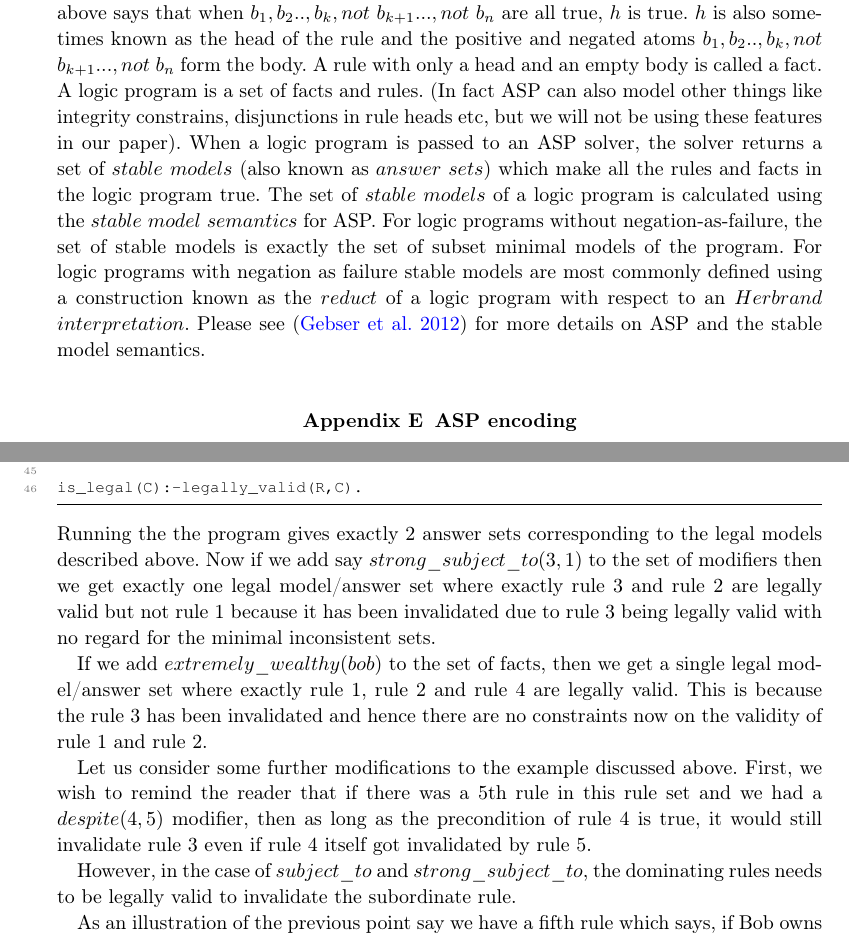
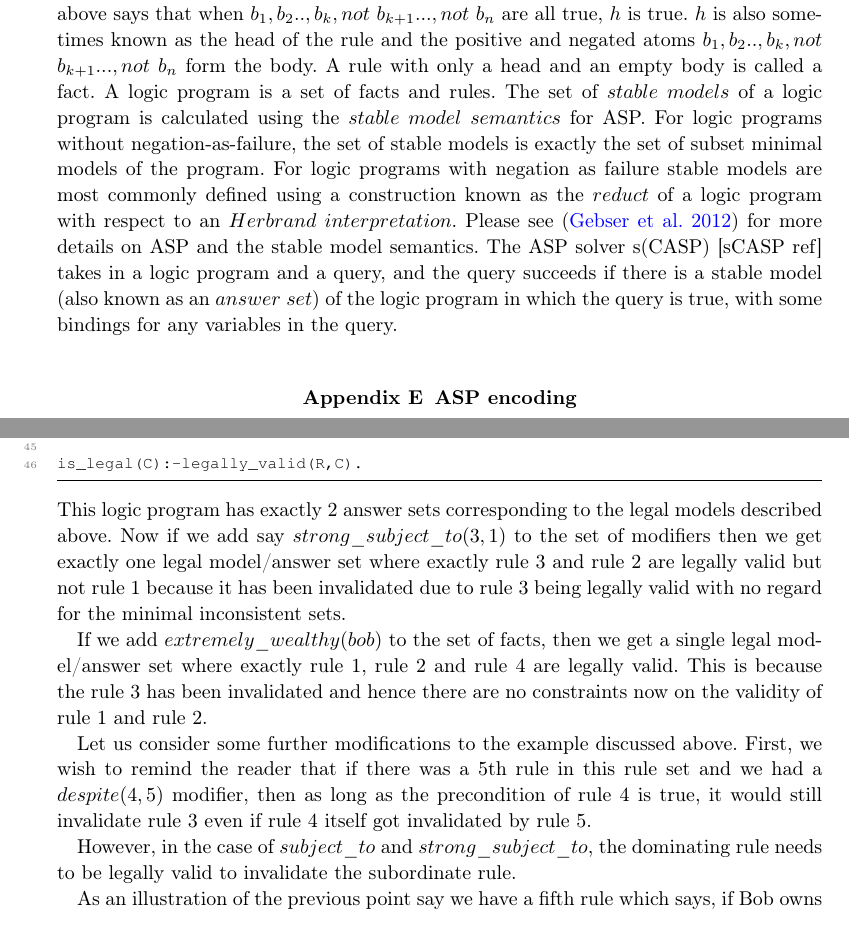
Before and after one commit to smucclaw/complaw, a LaTeX document (Publications/Papers/ICLP2022/main.tex, which reads Publications/Papers/ICLP2022/asp_app.tex): two parts of pages 24 and 28 of 28, joined at a grey line, cut so that both start at the same text. Compiled offline with pdfLaTeX.

Commit message:
adapted to sCASP

```diff
--- a/Publications/Papers/ICLP2022/asp_app.tex
+++ b/Publications/Papers/ICLP2022/asp_app.tex
@@ -9,18 +9,14 @@ when $b_{1},b_{2}..,b_{k},not$ $b_{k+1}...,not$ $b_{n}$ are all true, $h$ is
 true. $h$ is also sometimes known as the head of the rule and the positive and
 negated atoms $b_{1},b_{2}..,b_{k},not$ $b_{k+1}...,not$ $b_{n}$ form the
 body. A rule with only a head and an empty body is called a fact. A logic
-program is a set of facts and rules. (In fact ASP can also model other things
-like integrity constrains, disjunctions in rule heads etc, but we will not be
-using these features in our paper). When a logic program is passed to an ASP
-solver, the solver returns a set of $stable$ $models$ (also known as $answer$
-$sets$) which make all the rules and facts in the logic program true. The set
+program is a set of facts and rules. The set
 of $stable$ $models$ of a logic program is calculated using the $stable$
 $model$ $semantics$ for ASP. For logic programs without negation-as-failure,
 the set of stable models is exactly the set of subset minimal models of the
 program. For logic programs with negation as failure stable models are most
 commonly defined using a construction known as the $reduct$ of a logic program
 with respect to an $Herbrand$ $interpretation$. Please see
-\citep{asp_background} for more details on ASP and the stable model semantics.
+\citep{asp_background} for more details on ASP and the stable model semantics. The ASP solver s(CASP) [sCASP ref] takes in a logic program and a query, and the query succeeds if there is a stable model (also known as an $answer$ $set$) of the logic program in which the query is true, with some bindings for any variables in the query.
 
 \section{ASP encoding}
 Here we recap the ASP encoding scheme given a configuration $Config =
@@ -186,13 +182,13 @@ legally_valid(R,C) :-
 
 is_legal(C):-legally_valid(R,C).
 \end{lstlisting}
-Running the the program gives exactly 2 answer sets corresponding to the legal models described above. Now if we add say $strong\_subject\_to(3,1)$ to the set of modifiers then we get exactly one legal model/answer set where exactly rule 3 and rule 2 are legally valid but not rule 1 because it has been invalidated due to rule 3 being legally valid with no regard for the minimal inconsistent sets.
+This logic program has exactly 2 answer sets corresponding to the legal models described above. Now if we add say $strong\_subject\_to(3,1)$ to the set of modifiers then we get exactly one legal model/answer set where exactly rule 3 and rule 2 are legally valid but not rule 1 because it has been invalidated due to rule 3 being legally valid with no regard for the minimal inconsistent sets.
 
 If we add $extremely\_wealthy(bob)$ to the set of facts, then we get a single legal model/answer set where exactly rule 1, rule 2 and rule 4 are legally valid. This is because the rule 3 has been invalidated and hence there are no constraints now on the validity of rule 1 and rule 2.
 
 Let us consider some further modifications to the example discussed above. First, we wish to remind the reader that if there was a 5th rule in this rule set and we had a $despite(4,5)$ modifier, then as long as the precondition of rule 4 is true, it would still invalidate rule 3 even if rule 4 itself got invalidated by rule 5.
 
-However, in the case of $subject\_to$ and $strong\_subject\_to$, the dominating rules needs to be legally valid to invalidate the subordinate rule.
+However, in the case of $subject\_to$ and $strong\_subject\_to$, the dominating rule needs to be legally valid to invalidate the subordinate rule.
 
 As an illustration of the previous point say we have a fifth rule which says, if Bob owns a company, he may spend up to 20 million dollars on cars, and we had $despite(4,5)$ as an additional modifier. Suppose now also we have the three facts that Bob is wealthy, Bob is extremely wealthy and Bob owns a company. Then we would get exactly one legal model/answer set in which exactly rule 1, rule 2 and rule 5 were legally valid. So rule 4 would invalidate rule 3 even though it itself is invalidated by rule 5.
 
```
